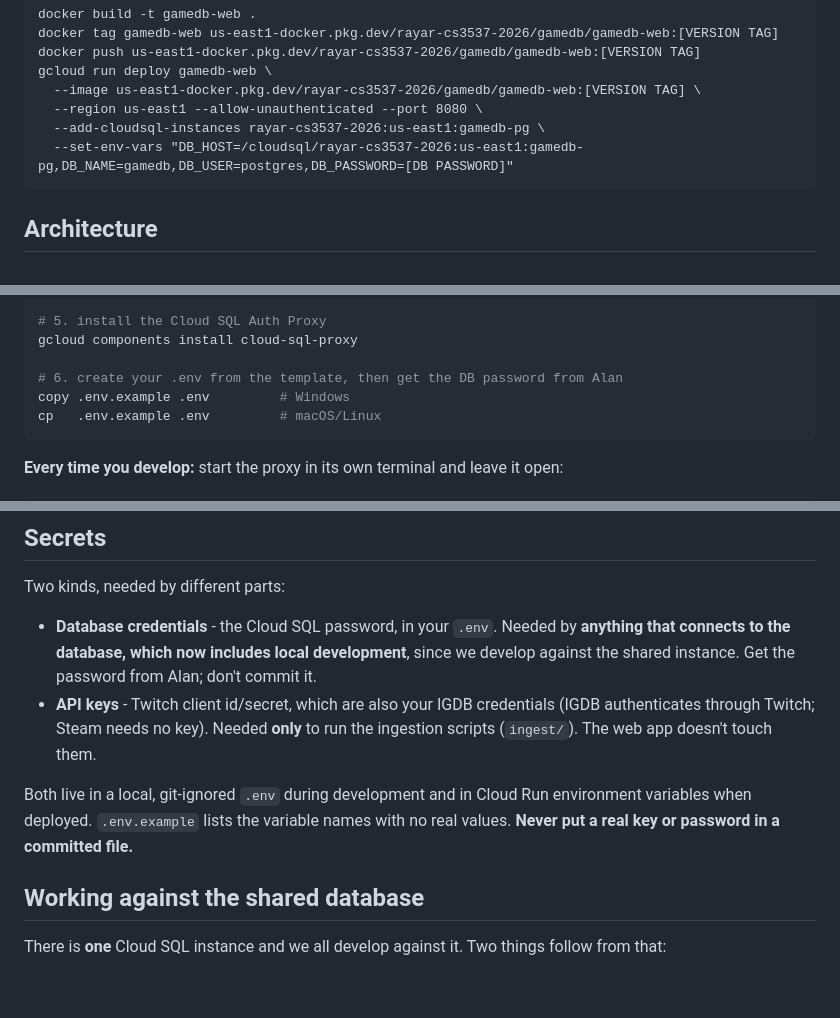
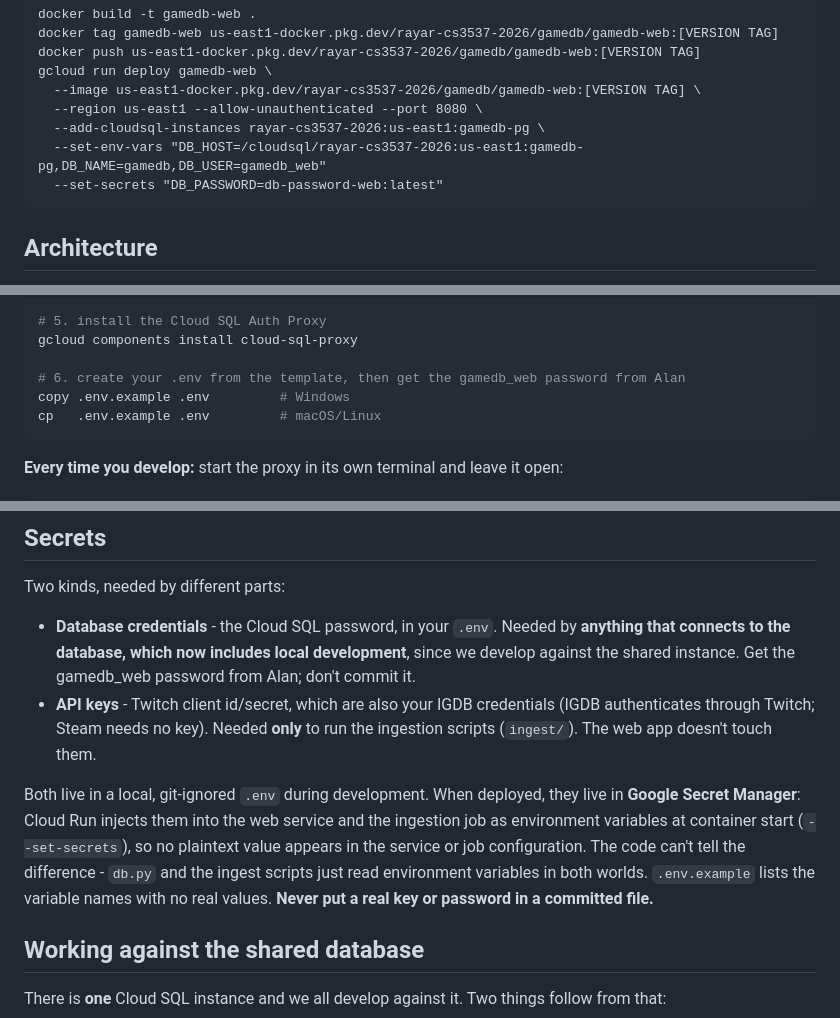
Before and after one commit to rayar93/game-score-aggregator-cloud-run, a Markdown page: README.md, 3 parts joined by grey strips. Drawn GitHub-style; blank space fills up the shorter version.

Commit message:
Updated README to reflect that secrets have moved into Secret Manager

````diff
--- a/README.md
+++ b/README.md
@@ -29,7 +29,8 @@ Redeploy after a code change (build from the repo root):
       --image us-east1-docker.pkg.dev/rayar-cs3537-2026/gamedb/gamedb-web:[VERSION TAG] \
       --region us-east1 --allow-unauthenticated --port 8080 \
       --add-cloudsql-instances rayar-cs3537-2026:us-east1:gamedb-pg \
-      --set-env-vars "DB_HOST=/cloudsql/rayar-cs3537-2026:us-east1:gamedb-pg,DB_NAME=gamedb,DB_USER=postgres,DB_PASSWORD=[DB PASSWORD]"
+      --set-env-vars "DB_HOST=/cloudsql/rayar-cs3537-2026:us-east1:gamedb-pg,DB_NAME=gamedb,DB_USER=gamedb_web"
+      --set-secrets "DB_PASSWORD=db-password-web:latest"
 
 ## Architecture
 
@@ -100,7 +101,7 @@ gcloud auth application-default login
 # 5. install the Cloud SQL Auth Proxy
 gcloud components install cloud-sql-proxy
 
-# 6. create your .env from the template, then get the DB password from Alan
+# 6. create your .env from the template, then get the gamedb_web password from Alan
 copy .env.example .env         # Windows
 cp   .env.example .env         # macOS/Linux
 ```
@@ -124,15 +125,20 @@ Two kinds, needed by different parts:
 
 - **Database credentials** - the Cloud SQL password, in your `.env`. Needed by
   **anything that connects to the database, which now includes local development**,
-  since we develop against the shared instance. Get the password from Alan; don't
-  commit it.
+  since we develop against the shared instance. Get the gamedb_web password from Alan;
+  don't commit it.
 - **API keys** - Twitch client id/secret, which are also your IGDB credentials (IGDB
   authenticates through Twitch; Steam needs no key). Needed **only** to run the
   ingestion scripts (`ingest/`). The web app doesn't touch them.
 
-Both live in a local, git-ignored `.env` during development and in Cloud Run
-environment variables when deployed. `.env.example` lists the variable names with
-no real values. **Never put a real key or password in a committed file.**
+Both live in a local, git-ignored `.env` during development. When deployed,
+they live in **Google Secret Manager**: Cloud Run injects them into the web
+service and the ingestion job as environment variables at container start
+(`--set-secrets`), so no plaintext value appears in the service or job
+configuration. The code can't tell the difference - `db.py` and the ingest
+scripts just read environment variables in both worlds. `.env.example` lists
+the variable names with no real values. **Never put a real key or password in
+a committed file.**
 
 ## Working against the shared database
 
````
